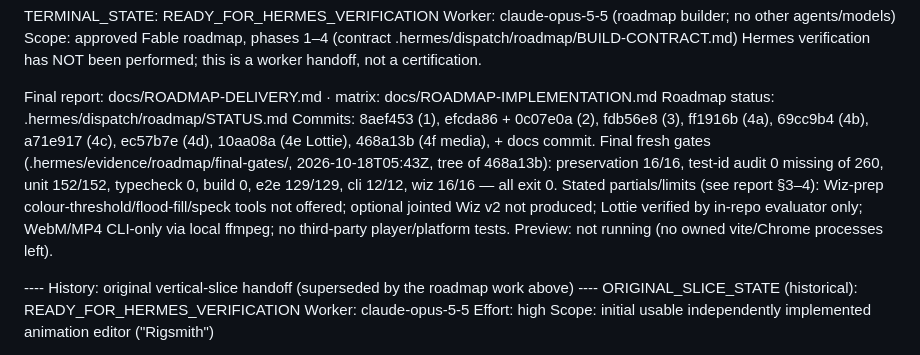
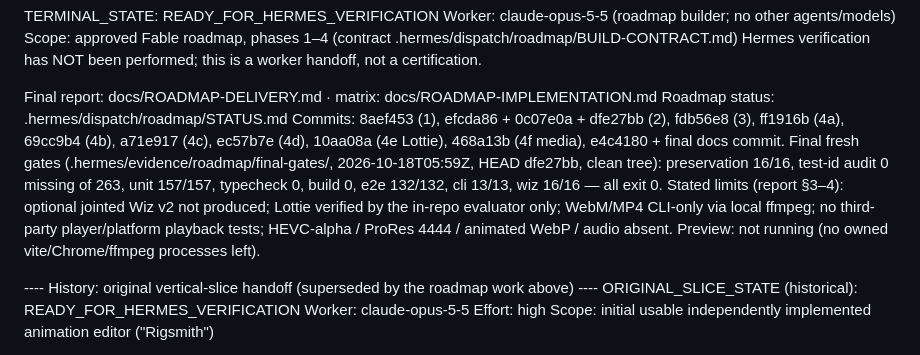
Before and after one commit to w3rdist-creator/Rigsmith, a Markdown page: .hermes/STATUS.md, the part around the change. Rendered like a GitHub page.

```diff
--- a/.hermes/STATUS.md
+++ b/.hermes/STATUS.md
@@ -5,15 +5,15 @@ Hermes verification has NOT been performed; this is a worker handoff, not a cert
 
 Final report: docs/ROADMAP-DELIVERY.md · matrix: docs/ROADMAP-IMPLEMENTATION.md
 Roadmap status: .hermes/dispatch/roadmap/STATUS.md
-Commits: 8aef453 (1), efcda86 + 0c07e0a (2), fdb56e8 (3), ff1916b (4a), 69cc9b4 (4b),
-a71e917 (4c), ec57b7e (4d), 10aa08a (4e Lottie), 468a13b (4f media), + docs commit.
-Final fresh gates (.hermes/evidence/roadmap/final-gates/, 2026-10-18T05:43Z, tree of 468a13b):
-preservation 16/16, test-id audit 0 missing of 260, unit 152/152, typecheck 0, build 0,
-e2e 129/129, cli 12/12, wiz 16/16 — all exit 0.
-Stated partials/limits (see report §3–4): Wiz-prep colour-threshold/flood-fill/speck tools
-not offered; optional jointed Wiz v2 not produced; Lottie verified by in-repo evaluator
-only; WebM/MP4 CLI-only via local ffmpeg; no third-party player/platform tests.
-Preview: not running (no owned vite/Chrome processes left).
+Commits: 8aef453 (1), efcda86 + 0c07e0a + dfe27bb (2), fdb56e8 (3), ff1916b (4a), 69cc9b4 (4b),
+a71e917 (4c), ec57b7e (4d), 10aa08a (4e Lottie), 468a13b (4f media), e4c4180 + final docs commit.
+Final fresh gates (.hermes/evidence/roadmap/final-gates/, 2026-10-18T05:59Z, HEAD dfe27bb, clean tree):
+preservation 16/16, test-id audit 0 missing of 263, unit 157/157, typecheck 0, build 0,
+e2e 132/132, cli 13/13, wiz 16/16 — all exit 0.
+Stated limits (report §3–4): optional jointed Wiz v2 not produced; Lottie verified by the
+in-repo evaluator only; WebM/MP4 CLI-only via local ffmpeg; no third-party player/platform
+playback tests; HEVC-alpha / ProRes 4444 / animated WebP / audio absent.
+Preview: not running (no owned vite/Chrome/ffmpeg processes left).
 
 ---- History: original vertical-slice handoff (superseded by the roadmap work above) ----
 ORIGINAL_SLICE_STATE (historical): READY_FOR_HERMES_VERIFICATION
```
Also changed, not shown: docs/ROADMAP-DELIVERY.md (+18 -12 lines), docs/ROADMAP-IMPLEMENTATION.md (+5 -0 lines).
